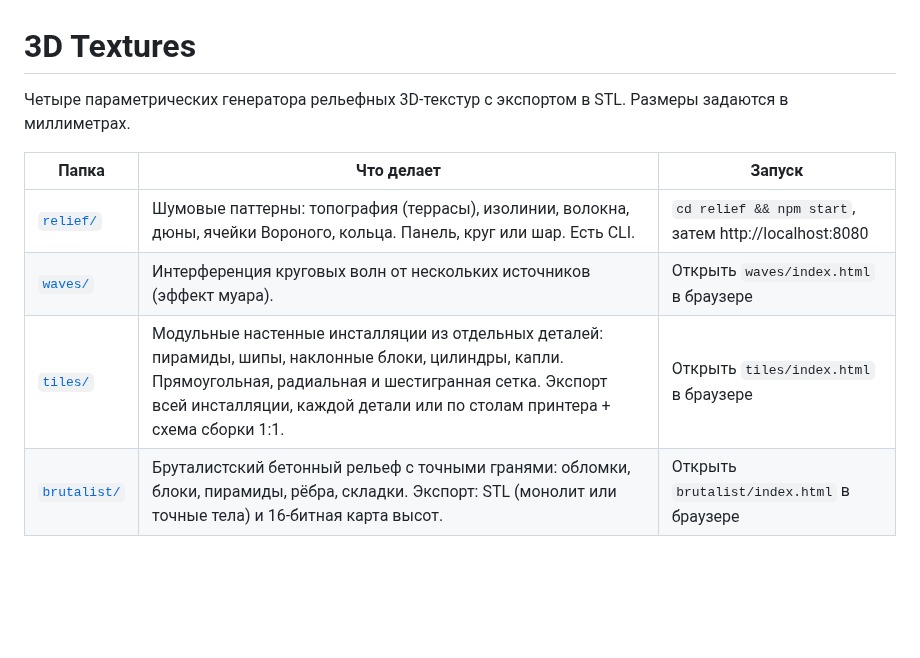
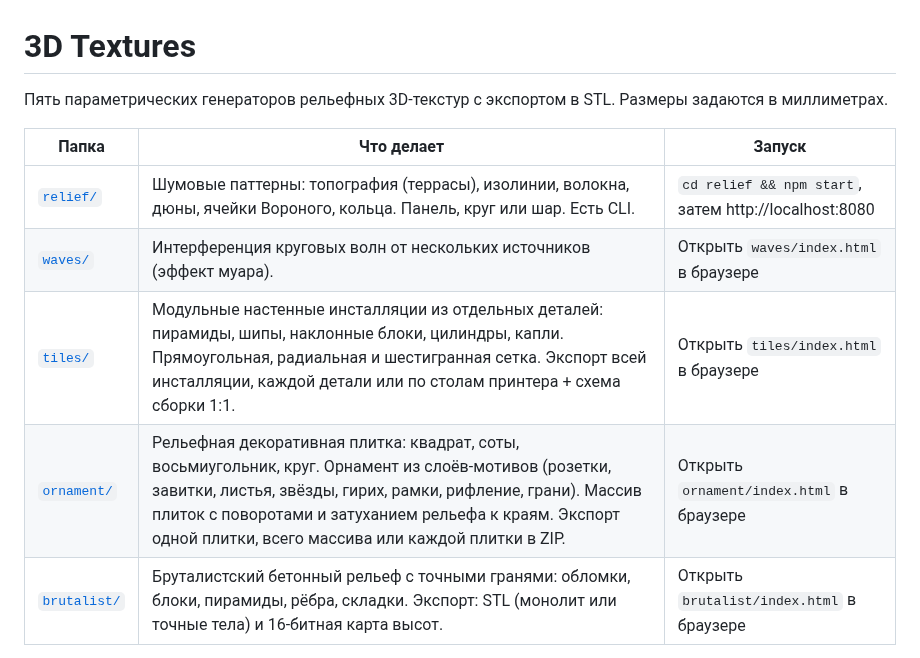
Before and after one commit to n04b/parametric-3d-stuff-generators-warehouse, a Markdown page: README.md, the part around the change. Rendered like a GitHub page; blank space fills up the shorter version.

```diff
--- a/README.md
+++ b/README.md
@@ -1,6 +1,6 @@
 # 3D Textures
 
-Четыре параметрических генератора рельефных 3D-текстур с экспортом в STL.
+Пять параметрических генераторов рельефных 3D-текстур с экспортом в STL.
 Размеры задаются в миллиметрах.
 
 | Папка | Что делает | Запуск |
@@ -8,6 +8,7 @@
 | [`relief/`](relief/) | Шумовые паттерны: топография (террасы), изолинии, волокна, дюны, ячейки Вороного, кольца. Панель, круг или шар. Есть CLI. | `cd relief && npm start`, затем http://localhost:8080 |
 | [`waves/`](waves/) | Интерференция круговых волн от нескольких источников (эффект муара). | Открыть `waves/index.html` в браузере |
 | [`tiles/`](tiles/) | Модульные настенные инсталляции из отдельных деталей: пирамиды, шипы, наклонные блоки, цилиндры, капли. Прямоугольная, радиальная и шестигранная сетка. Экспорт всей инсталляции, каждой детали или по столам принтера + схема сборки 1:1. | Открыть `tiles/index.html` в браузере |
+| [`ornament/`](ornament/) | Рельефная декоративная плитка: квадрат, соты, восьмиугольник, круг. Орнамент из слоёв-мотивов (розетки, завитки, листья, звёзды, гирих, рамки, рифление, грани). Массив плиток с поворотами и затуханием рельефа к краям. Экспорт одной плитки, всего массива или каждой плитки в ZIP. | Открыть `ornament/index.html` в браузере |
 | [`brutalist/`](brutalist/) | Бруталистский бетонный рельеф с точными гранями: обломки, блоки, пирамиды, рёбра, складки. Экспорт: STL (монолит или точные тела) и 16-битная карта высот. | Открыть `brutalist/index.html` в браузере |
 
 Подробности в README каждой папки.
```
Also changed, not shown: ornament/README.md (added, +121 -0 lines), ornament/docs/preview.jpg (added), 5 other files.
